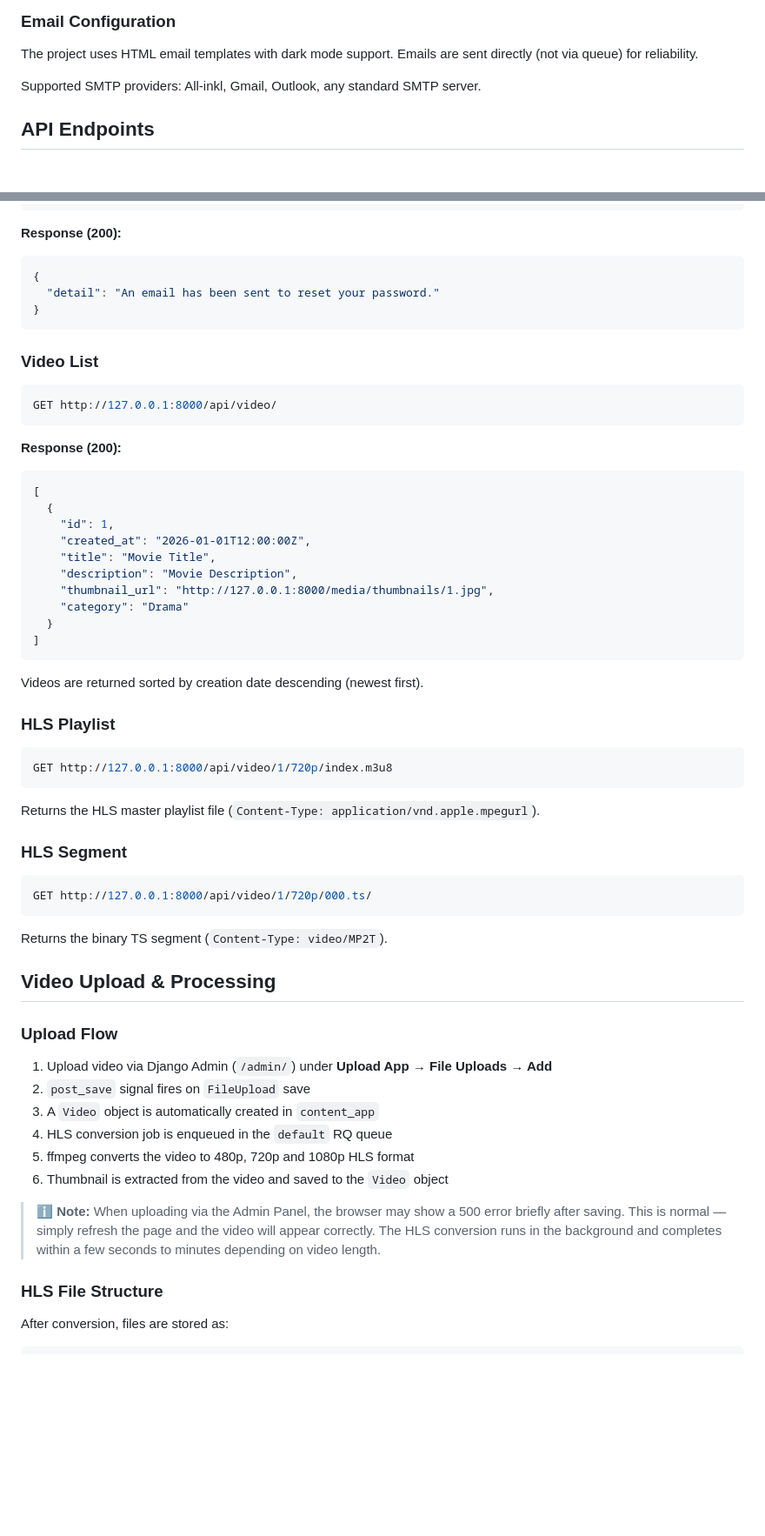
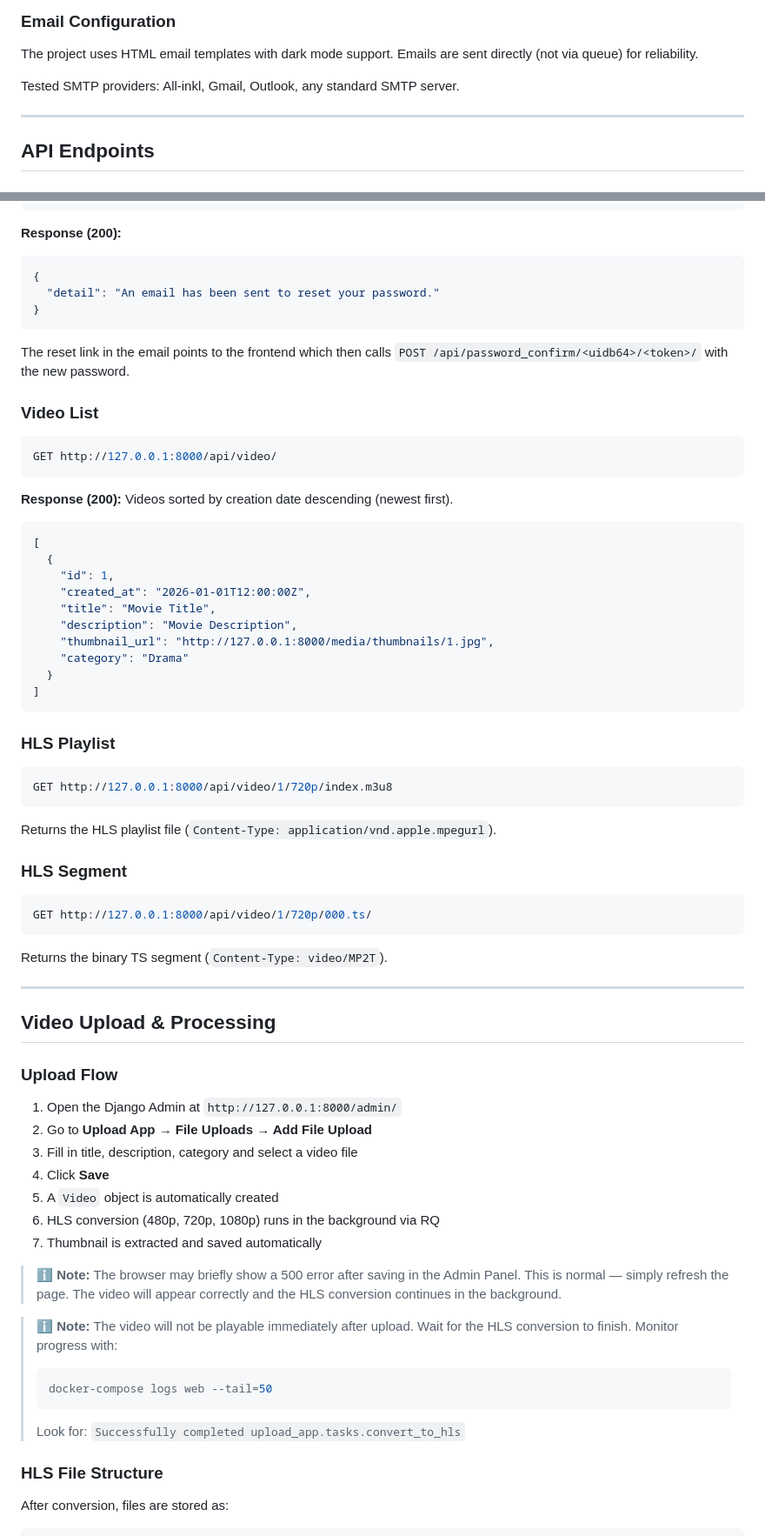
Before and after one commit to hcplayer1988/Videoflix, a Markdown page: README.md, 2 parts joined by grey strips. Shown at 87% size. Rendered like a GitHub page; blank space fills up the shorter version.

````diff
--- a/README.md
+++ b/README.md
@@ -228,7 +277,9 @@ The RQ worker starts automatically in the Docker container and listens on the `d
 
 The project uses HTML email templates with dark mode support. Emails are sent directly (not via queue) for reliability.
 
-Supported SMTP providers: All-inkl, Gmail, Outlook, any standard SMTP server.
+Tested SMTP providers: All-inkl, Gmail, Outlook, any standard SMTP server.
+
+---
 
 ## API Endpoints
 
@@ -349,13 +408,15 @@ Content-Type: application/json
 }
 ```
 
+The reset link in the email points to the frontend which then calls `POST /api/password_confirm/<uidb64>/<token>/` with the new password.
+
 ### Video List
 
 ```bash
 GET http://127.0.0.1:8000/api/video/
 ```
 
-**Response (200):**
+**Response (200):** Videos sorted by creation date descending (newest first).
 ```json
 [
   {
@@ -369,15 +430,13 @@ GET http://127.0.0.1:8000/api/video/
 ]
 ```
 
-Videos are returned sorted by creation date descending (newest first).
-
 ### HLS Playlist
 
 ```bash
 GET http://127.0.0.1:8000/api/video/1/720p/index.m3u8
 ```
 
-Returns the HLS master playlist file (`Content-Type: application/vnd.apple.mpegurl`).
+Returns the HLS playlist file (`Content-Type: application/vnd.apple.mpegurl`).
 
 ### HLS Segment
 
@@ -387,18 +446,27 @@ GET http://127.0.0.1:8000/api/video/1/720p/000.ts/
 
 Returns the binary TS segment (`Content-Type: video/MP2T`).
 
+---
+
 ## Video Upload & Processing
 
 ### Upload Flow
 
-1. Upload video via Django Admin (`/admin/`) under **Upload App → File Uploads → Add**
-2. `post_save` signal fires on `FileUpload` save
-3. A `Video` object is automatically created in `content_app`
-4. HLS conversion job is enqueued in the `default` RQ queue
-5. ffmpeg converts the video to 480p, 720p and 1080p HLS format
-6. Thumbnail is extracted from the video and saved to the `Video` object
+1. Open the Django Admin at `http://127.0.0.1:8000/admin/`
+2. Go to **Upload App → File Uploads → Add File Upload**
+3. Fill in title, description, category and select a video file
+4. Click **Save**
+5. A `Video` object is automatically created
+6. HLS conversion (480p, 720p, 1080p) runs in the background via RQ
+7. Thumbnail is extracted and saved automatically
 
-> ℹ️ **Note:** When uploading via the Admin Panel, the browser may show a 500 error briefly after saving. This is normal — simply refresh the page and the video will appear correctly. The HLS conversion runs in the background and completes within a few seconds to minutes depending on video length.
+> ℹ️ **Note:** The browser may briefly show a 500 error after saving in the Admin Panel. This is normal — simply refresh the page. The video will appear correctly and the HLS conversion continues in the background.
+
+> ℹ️ **Note:** The video will not be playable immediately after upload. Wait for the HLS conversion to finish. Monitor progress with:
+> ```powershell
+> docker-compose logs web --tail=50
+> ```
+> Look for: `Successfully completed upload_app.tasks.convert_to_hls`
 
 ### HLS File Structure
 
````
Also changed, not shown: other parts of README.md (+138 -55 lines).
